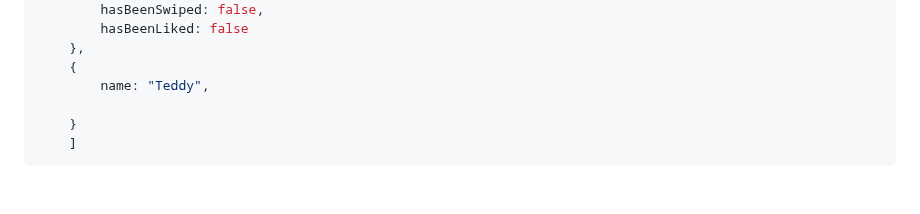
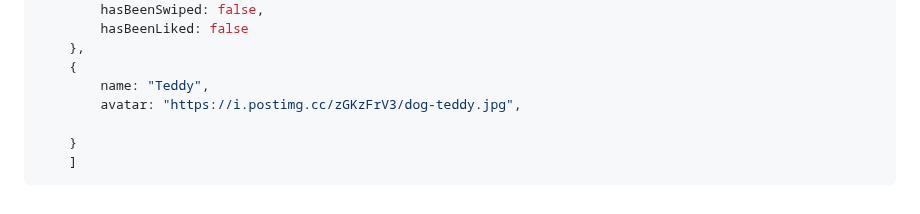
Before and after one commit to MastooraTurkmen/Tindog-project, a Markdown page: README.md, the part around the change. Rendered like a GitHub page.

Commit message:
adding codes

```diff
--- a/README.md
+++ b/README.md
@@ -386,6 +386,7 @@ const dogs = [
     },
     {
         name: "Teddy",
+        avatar: "https://i.postimg.cc/zGKzFrV3/dog-teddy.jpg",
 
     }
     ]
```
